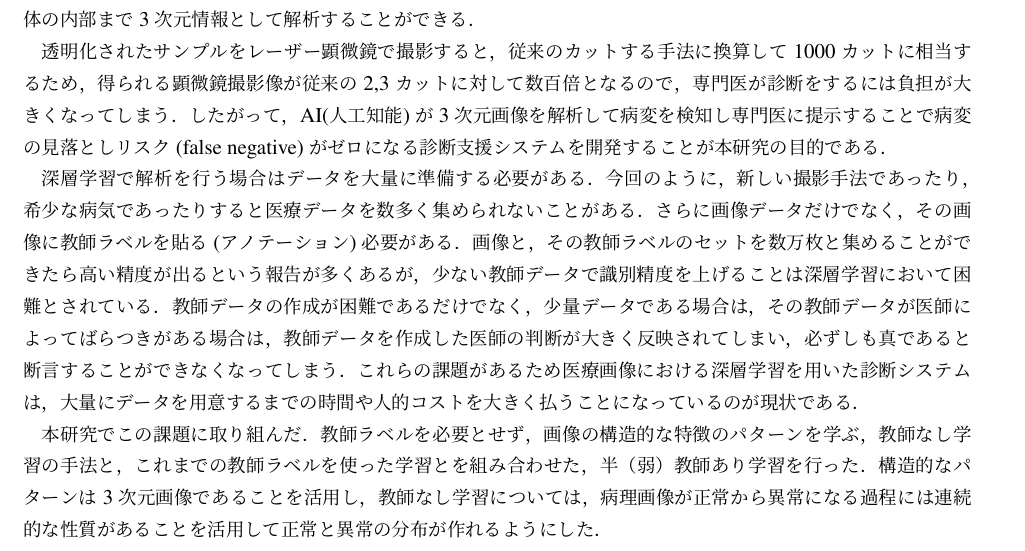
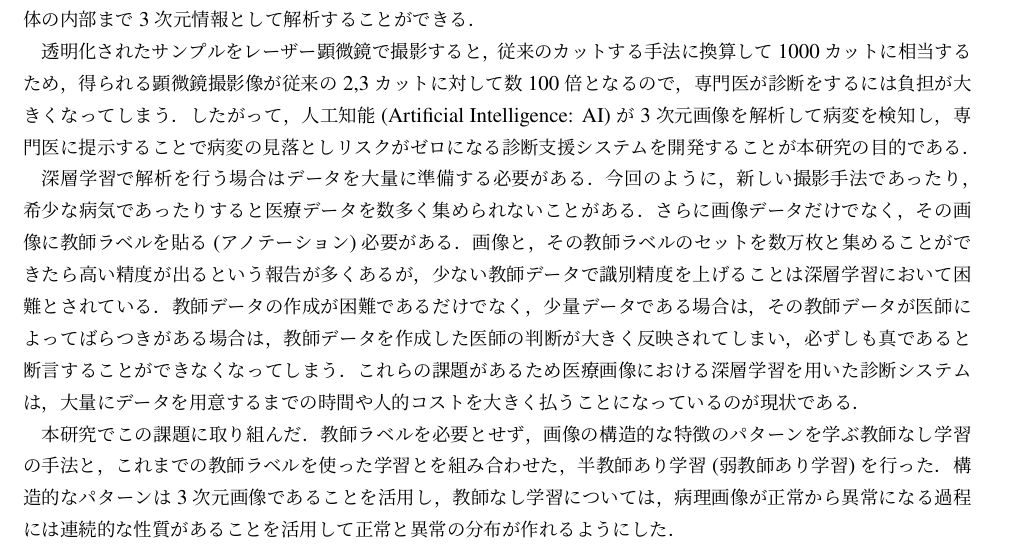
Before and after one commit to yumion/master-thesis, a LaTeX thesis (main.tex, which reads Introduction.tex): part of page 9 of 35, cut so that both start at the same text. Compiled offline with upLaTeX and dvipdfmx.

Commit message:
Update Introduction.tex

```diff
--- a/Introduction.tex
+++ b/Introduction.tex
@@ -3,8 +3,8 @@
 
 本研究の目的は内視鏡生検を透明にして深層学習を利用して癌を見落とさない診断方法を開発することである．組織透明化技術LUCIDを用いて検体を丸ごと透明化し，レーザー顕微鏡で観察することで，顕微鏡の解像度で検体の内部まで3次元情報として解析することができる．
 
-透明化されたサンプルをレーザー顕微鏡で撮影すると，従来のカットする手法に換算して1000カットに相当するため，得られる顕微鏡撮影像が従来の2,3カットに対して数百倍となるので，専門医が診断をするには負担が大きくなってしまう．したがって，AI(人工知能)が3次元画像を解析して病変を検知し専門医に提示することで病変の見落としリスク(false negative)がゼロになる診断支援システムを開発することが本研究の目的である．
+透明化されたサンプルをレーザー顕微鏡で撮影すると，従来のカットする手法に換算して1000カットに相当するため，得られる顕微鏡撮影像が従来の2,3カットに対して数100倍となるので，専門医が診断をするには負担が大きくなってしまう．したがって，人工知能(Artificial Intelligence: AI)が3次元画像を解析して病変を検知し，専門医に提示することで病変の見落としリスクがゼロになる診断支援システムを開発することが本研究の目的である．
 
 深層学習で解析を行う場合はデータを大量に準備する必要がある．今回のように，新しい撮影手法であったり，希少な病気であったりすると医療データを数多く集められないことがある．さらに画像データだけでなく，その画像に教師ラベルを貼る(アノテーション)必要がある．画像と，その教師ラベルのセットを数万枚と集めることができたら高い精度が出るという報告が多くあるが，少ない教師データで識別精度を上げることは深層学習において困難とされている．教師データの作成が困難であるだけでなく，少量データである場合は，その教師データが医師によってばらつきがある場合は，教師データを作成した医師の判断が大きく反映されてしまい，必ずしも真であると断言することができなくなってしまう．これらの課題があるため医療画像における深層学習を用いた診断システムは，大量にデータを用意するまでの時間や人的コストを大きく払うことになっているのが現状である．
 
-本研究でこの課題に取り組んだ．教師ラベルを必要とせず，画像の構造的な特徴のパターンを学ぶ，教師なし学習の手法と，これまでの教師ラベルを使った学習とを組み合わせた，半（弱）教師あり学習を行った．構造的なパターンは3次元画像であることを活用し，教師なし学習については，病理画像が正常から異常になる過程には連続的な性質があることを活用して正常と異常の分布が作れるようにした．
+本研究でこの課題に取り組んだ．教師ラベルを必要とせず，画像の構造的な特徴のパターンを学ぶ教師なし学習の手法と，これまでの教師ラベルを使った学習とを組み合わせた，半教師あり学習(弱教師あり学習)を行った．構造的なパターンは3次元画像であることを活用し，教師なし学習については，病理画像が正常から異常になる過程には連続的な性質があることを活用して正常と異常の分布が作れるようにした．
```
